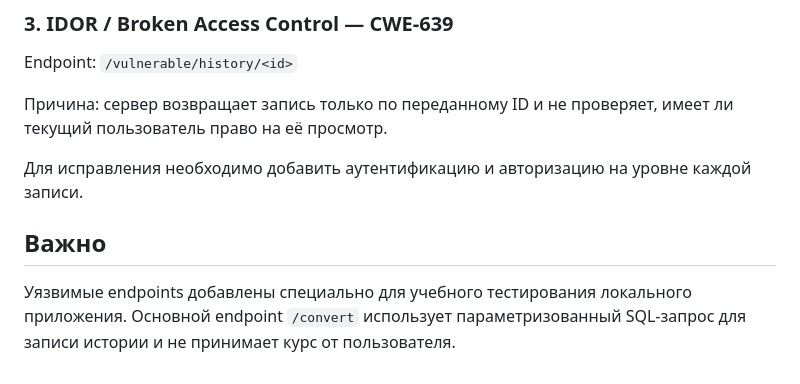
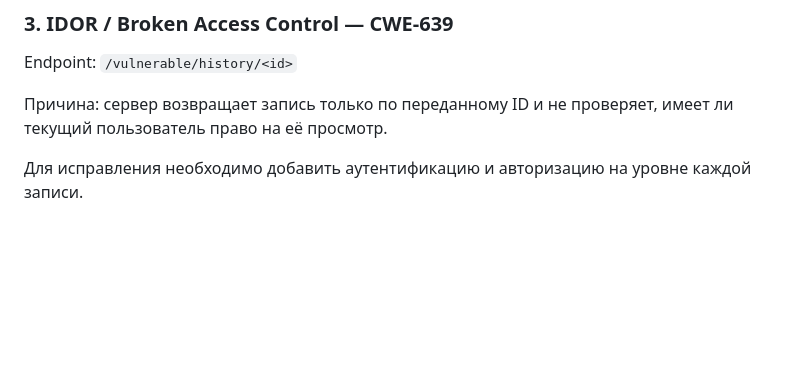
Before and after one commit to Pavel063/currency_converter_api, a Markdown page: README.md, the part around the change. Rendered like a GitHub page; blank space fills up the shorter version.

Commit message:
Update README to remove sensitive information
Removed important note about vulnerable endpoints for testing.

```diff
--- a/README.md
+++ b/README.md
@@ -61,7 +61,3 @@ Endpoint: `/vulnerable/history/<id>`
 Причина: сервер возвращает запись только по переданному ID и не проверяет, имеет ли текущий пользователь право на её просмотр.
 
 Для исправления необходимо добавить аутентификацию и авторизацию на уровне каждой записи.
-
-## Важно
-
-Уязвимые endpoints добавлены специально для учебного тестирования локального приложения. Основной endpoint `/convert` использует параметризованный SQL-запрос для записи истории и не принимает курс от пользователя.
```
